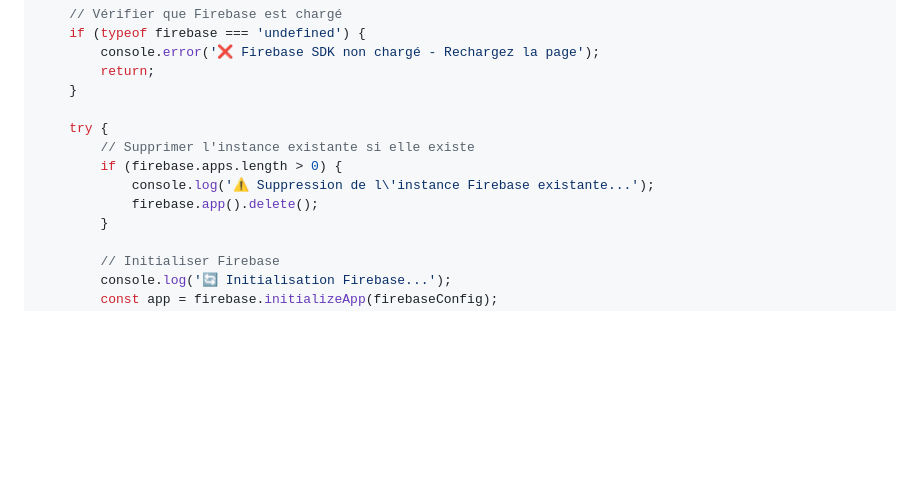
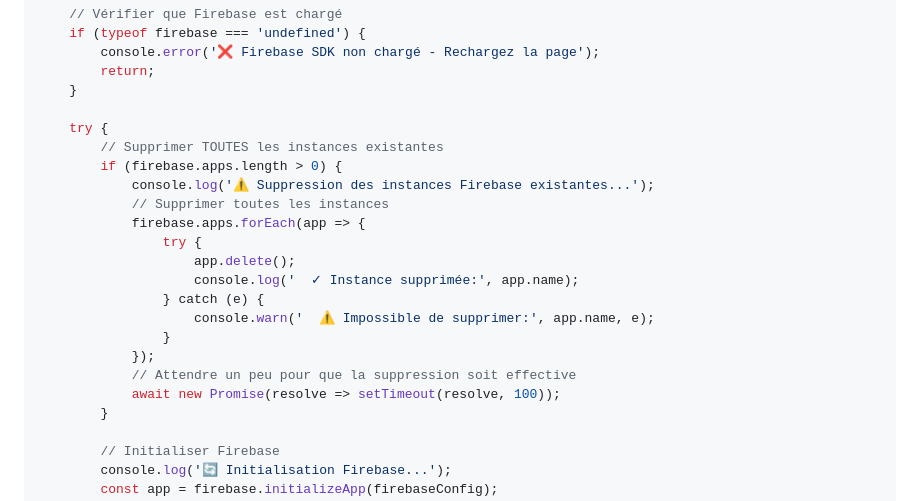
Before and after one commit to OscarBaer1e/Portfolio-Oscar-Baer, a Markdown page: INITIALISER_FIREBASE_CONSOLE.md, the part around the change. Rendered like a GitHub page; blank space fills up the shorter version.

```diff
--- a/INITIALISER_FIREBASE_CONSOLE.md
+++ b/INITIALISER_FIREBASE_CONSOLE.md
@@ -27,10 +27,20 @@ Ouvrez la console (F12) et copiez-collez **EXACTEMENT** ceci :
     }
 
     try {
-        // Supprimer l'instance existante si elle existe
+        // Supprimer TOUTES les instances existantes
         if (firebase.apps.length > 0) {
-            console.log('⚠️ Suppression de l\'instance Firebase existante...');
-            firebase.app().delete();
+            console.log('⚠️ Suppression des instances Firebase existantes...');
+            // Supprimer toutes les instances
+            firebase.apps.forEach(app => {
+                try {
+                    app.delete();
+                    console.log('  ✓ Instance supprimée:', app.name);
+                } catch (e) {
+                    console.warn('  ⚠ Impossible de supprimer:', app.name, e);
+                }
+            });
+            // Attendre un peu pour que la suppression soit effective
+            await new Promise(resolve => setTimeout(resolve, 100));
         }
 
         // Initialiser Firebase
```
Also changed, not shown: INITIALISER_FIREBASE_SIMPLE.md (added, +118 -0 lines).
